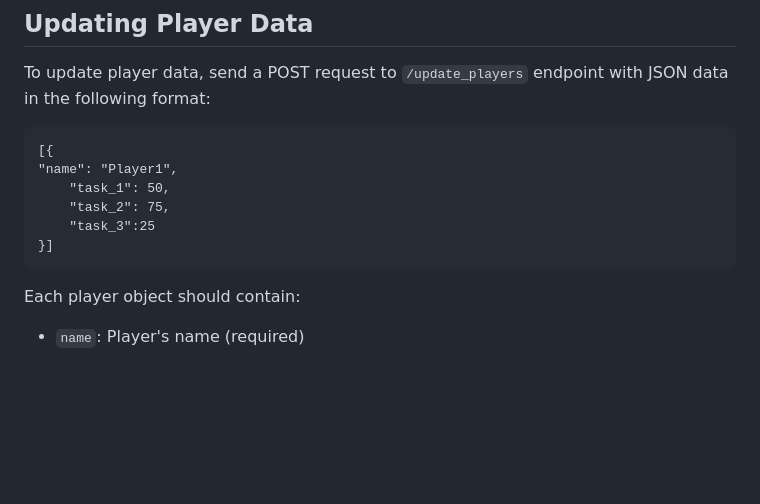
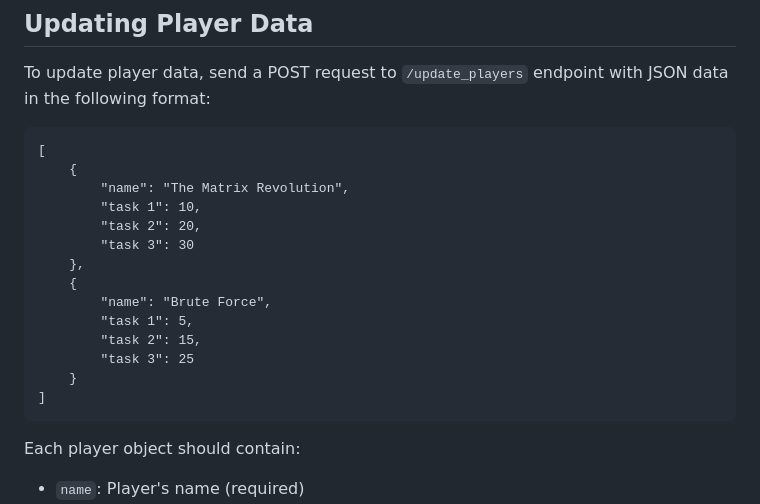
Before and after one commit to eternity336/Leaderboard, a Markdown page: README.md, the part around the change. Drawn GitHub-style; blank space fills up the shorter version.

````diff
--- a/README.md
+++ b/README.md
@@ -75,11 +75,20 @@ A simple web application that displays player scores and allows updating player
 To update player data, send a POST request to `/update_players` endpoint with JSON data in the following format:
 
 ```
-[{                                                                                                        "name": "Player1",
-    "task_1": 50,
-    "task_2": 75,
-    "task_3":25
-}]
+[
+    {
+        "name": "The Matrix Revolution",
+        "task 1": 10,
+        "task 2": 20,
+        "task 3": 30
+    },
+    {
+        "name": "Brute Force",
+        "task 1": 5,
+        "task 2": 15,
+        "task 3": 25
+    }
+]
 ```
 
 Each player object should contain:
````
